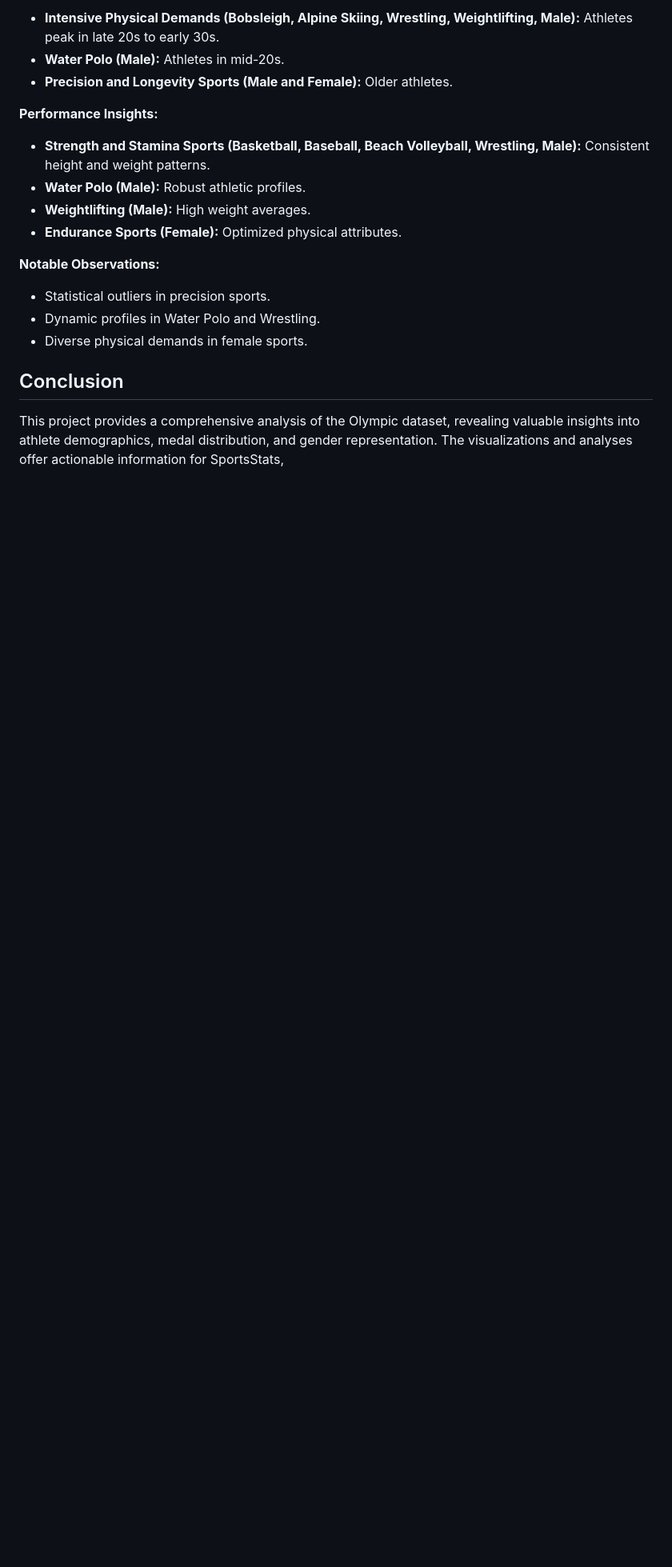
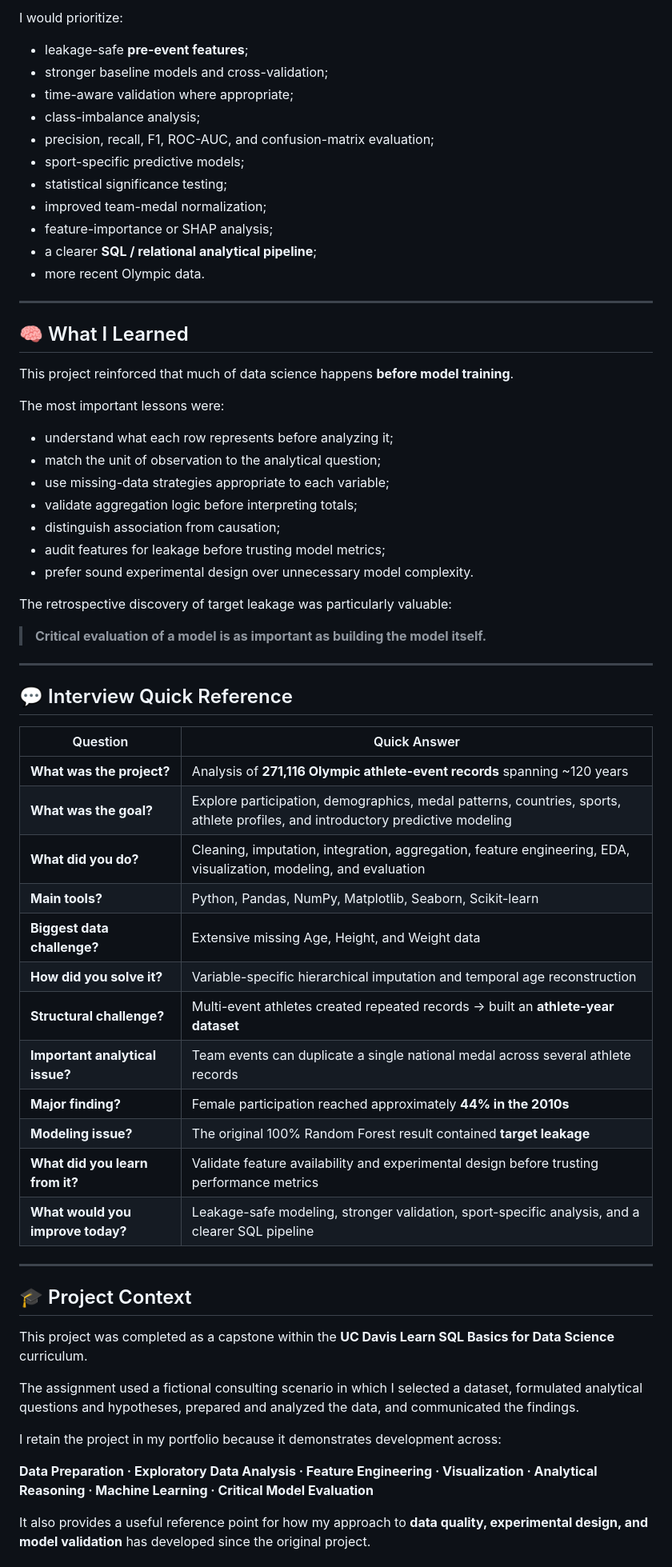
Before and after one commit to GC2407CIZV/Projects, a Markdown page: Olympic Dataset Analysis for SportsStats/README.md, the part around one of its changes. Shown at 80% size. Drawn GitHub-style; blank space fills up the shorter version.

```diff
--- a/Olympic Dataset Analysis for SportsStats/README.md
+++ b/Olympic Dataset Analysis for SportsStats/README.md
@@ -160,21 +276,68 @@ The analysis explores the relationship between age, height, and weight across ma
 
-* **Intensive Physical Demands (Bobsleigh, Alpine Skiing, Wrestling, Weightlifting, Male):** Athletes peak in late 20s to early 30s.
-* **Water Polo (Male):** Athletes in mid-20s.
-* **Precision and Longevity Sports (Male and Female):** Older athletes.
+I would prioritize:
 
-**Performance Insights:**
+- leakage-safe **pre-event features**;
+- stronger baseline models and cross-validation;
+- time-aware validation where appropriate;
+- class-imbalance analysis;
+- precision, recall, F1, ROC-AUC, and confusion-matrix evaluation;
+- sport-specific predictive models;
+- statistical significance testing;
+- improved team-medal normalization;
+- feature-importance or SHAP analysis;
+- a clearer **SQL / relational analytical pipeline**;
+- more recent Olympic data.
 
-* **Strength and Stamina Sports (Basketball, Baseball, Beach Volleyball, Wrestling, Male):** Consistent height and weight patterns.
-* **Water Polo (Male):** Robust athletic profiles.
-* **Weightlifting (Male):** High weight averages.
-* **Endurance Sports (Female):** Optimized physical attributes.
+---
 
-**Notable Observations:**
+## 🧠 What I Learned
 
-* Statistical outliers in precision sports.
-* Dynamic profiles in Water Polo and Wrestling.
-* Diverse physical demands in female sports.
+This project reinforced that much of data science happens **before model training**.
 
-## Conclusion
+The most important lessons were:
 
-This project provides a comprehensive analysis of the Olympic dataset, revealing valuable insights into athlete demographics, medal distribution, and gender representation. The visualizations and analyses offer actionable information for SportsStats,
+- understand what each row represents before analyzing it;
+- match the unit of observation to the analytical question;
+- use missing-data strategies appropriate to each variable;
+- validate aggregation logic before interpreting totals;
+- distinguish association from causation;
+- audit features for leakage before trusting model metrics;
+- prefer sound experimental design over unnecessary model complexity.
+
+The retrospective discovery of target leakage was particularly valuable:
+
+> **Critical evaluation of a model is as important as building the model itself.**
+
+---
+
+## 💬 Interview Quick Reference
+
+| Question | Quick Answer |
+|---|---|
+| **What was the project?** | Analysis of **271,116 Olympic athlete-event records** spanning ~120 years |
+| **What was the goal?** | Explore participation, demographics, medal patterns, countries, sports, athlete profiles, and introductory predictive modeling |
+| **What did you do?** | Cleaning, imputation, integration, aggregation, feature engineering, EDA, visualization, modeling, and evaluation |
+| **Main tools?** | Python, Pandas, NumPy, Matplotlib, Seaborn, Scikit-learn |
+| **Biggest data challenge?** | Extensive missing Age, Height, and Weight data |
+| **How did you solve it?** | Variable-specific hierarchical imputation and temporal age reconstruction |
+| **Structural challenge?** | Multi-event athletes created repeated records → built an **athlete-year dataset** |
+| **Important analytical issue?** | Team events can duplicate a single national medal across several athlete records |
+| **Major finding?** | Female participation reached approximately **44% in the 2010s** |
+| **Modeling issue?** | The original 100% Random Forest result contained **target leakage** |
+| **What did you learn from it?** | Validate feature availability and experimental design before trusting performance metrics |
+| **What would you improve today?** | Leakage-safe modeling, stronger validation, sport-specific analysis, and a clearer SQL pipeline |
+
+---
+
+## 🎓 Project Context
+
+This project was completed as a capstone within the **UC Davis Learn SQL Basics for Data Science** curriculum.
+
+The assignment used a fictional consulting scenario in which I selected a dataset, formulated analytical questions and hypotheses, prepared and analyzed the data, and communicated the findings.
+
+I retain the project in my portfolio because it demonstrates development across:
+
+**Data Preparation · Exploratory Data Analysis · Feature Engineering · Visualization · Analytical Reasoning · Machine Learning · Critical Model Evaluation**
+
+It also provides a useful reference point for how my approach to **data quality, experimental design, and model validation** has developed since the original project.
+
```
Also changed, not shown: other parts of Olympic Dataset Analysis for SportsStats/README.md (+239 -114 lines).
